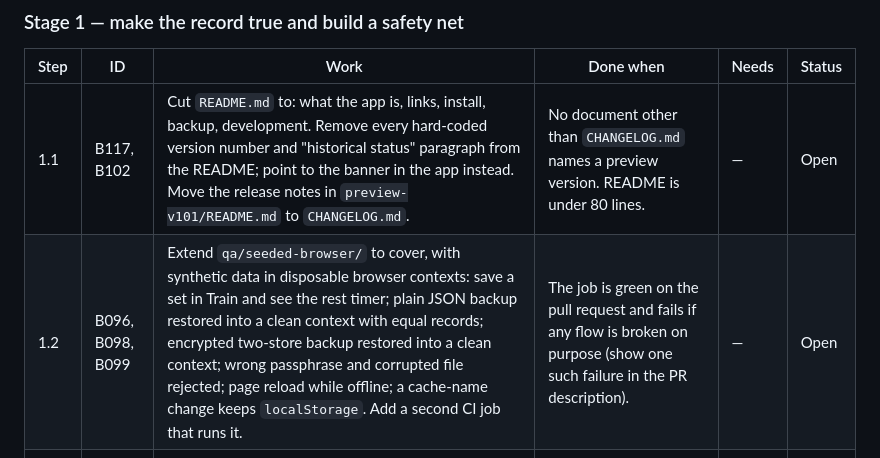
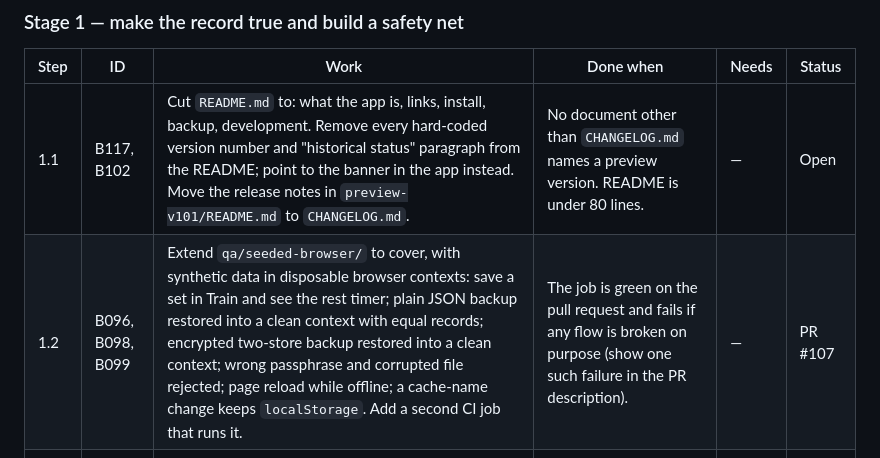
Before and after one commit to ToggleHardestMode/Fitness, a Markdown page: ROADMAP.md, the part around the change. Rendered like a GitHub page.

Commit message:
docs(roadmap): mark step 1.2 as PR #107

```diff
--- a/ROADMAP.md
+++ b/ROADMAP.md
@@ -42,7 +42,7 @@ Take the first Open row whose "Needs" column is satisfied. Check the code before
 | Step | ID | Work | Done when | Needs | Status |
 |---|---|---|---|---|---|
 | 1.1 | B117, B102 | Cut `README.md` to: what the app is, links, install, backup, development. Remove every hard-coded version number and "historical status" paragraph from the README; point to the banner in the app instead. Move the release notes in `preview-v101/README.md` to `CHANGELOG.md`. | No document other than `CHANGELOG.md` names a preview version. README is under 80 lines. | — | Open |
-| 1.2 | B096, B098, B099 | Extend `qa/seeded-browser/` to cover, with synthetic data in disposable browser contexts: save a set in Train and see the rest timer; plain JSON backup restored into a clean context with equal records; encrypted two-store backup restored into a clean context; wrong passphrase and corrupted file rejected; page reload while offline; a cache-name change keeps `localStorage`. Add a second CI job that runs it. | The job is green on the pull request and fails if any flow is broken on purpose (show one such failure in the PR description). | — | Open |
+| 1.2 | B096, B098, B099 | Extend `qa/seeded-browser/` to cover, with synthetic data in disposable browser contexts: save a set in Train and see the rest timer; plain JSON backup restored into a clean context with equal records; encrypted two-store backup restored into a clean context; wrong passphrase and corrupted file rejected; page reload while offline; a cache-name change keeps `localStorage`. Add a second CI job that runs it. | The job is green on the pull request and fails if any flow is broken on purpose (show one such failure in the PR description). | — | PR #107 |
 | 1.3 | B124 | Bring in `qa/seeded-browser/mobile_ui.py` from draft pull request #91 (6 views × 3 widths, full-page screenshots plus an overflow and off-screen-control report). Add a comparison to the browser job: capture the pull-request build and `main` in the same run and report changed pixels per screen. Images are CI artifacts only; none are committed. | The job reports changed pixels and overflow per screen. Refactor PRs must report zero changed pixels. | 1.2 | Open |
 | 1.4 | B103 | Start from draft pull request #93 (operator-timed 30-set baseline): rebase it, keep its protocol, and add a scripted run that logs 30 synthetic sets through the Train screen. Record taps, corrections and elapsed time in `docs/qa/logging-baseline.md`. | Baseline file exists with the commit it was measured on. | 1.2 | Open |
 | 1.5 | B125 | Start from draft pull request #100 (QA checklist rebase). Rewrite `preview-v101/qa-checklist.js` so its checks are exactly steps O1–O11 below. Read the version from the banner instead of the hard-coded `V15.15.3`. | `qa.html` shows the eleven steps and exports the report. | — | Open |
```
